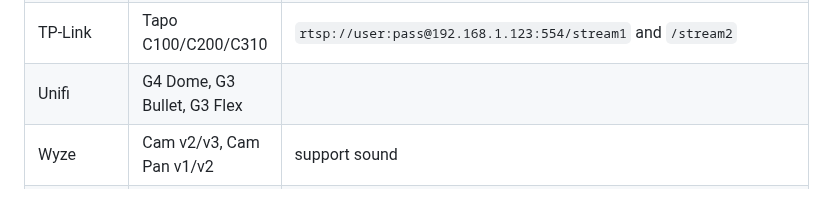
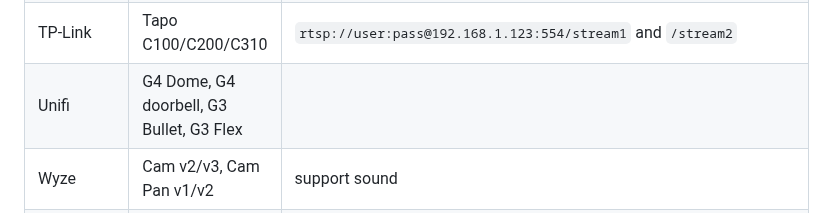
Before and after one commit to AlexxIT/WebRTC, a Markdown page: README.md, the part around the change. GitHub-like rendering.

Commit message:
Add Unifi G4 doorbell as working cam
Unifi G4 doorbell works when using rstpx instead of rstps. Also the '?enableSrtp' at the end of the rstps URL needs to be removed due to a certificate error.

Example (not working due to certificate issued to 127.0.0.1)
rtsps://10.0.0.100:7441/YYYYY?enableSrtp

Working:
rtspx://10.0.0.100:7441/YYYYY

```diff
--- a/README.md
+++ b/README.md
@@ -263,7 +263,7 @@ logger:
 | Sonoff         | GK-200MP2-B                                           | support sound and [PTZ](https://github.com/AlexxIT/SonoffLAN#sonoff-gk-200mp2-b-camera), `rtsp://rtsp:12345678@192.168.1.123:554/av_stream/ch0` and `/av_stream/ch1`                                                                 |
 | SriHome        | SH035                                                 | `rtsp://192.168.xxx.xxx:8554/profile0` and `/profile1` and `/profile2`                                                                                                                                                               |
 | TP-Link        | Tapo C100/C200/C310                                   | `rtsp://user:pass@192.168.1.123:554/stream1` and `/stream2`                                                                                                                                                                          |
-| Unifi          | G4 Dome, G3 Bullet, G3 Flex                           |                                                                                                                                                                                                                                      |
+| Unifi          | G4 Dome, G4 doorbell, G3 Bullet, G3 Flex                           |                                                                                                                                                                                                                                      |
 | Wyze           | Cam v2/v3, Cam Pan v1/v2                                    | support sound                                                                                                                                                                                                                        |
 | Xiaomi         | Dafang                                                | [with hack](https://github.com/EliasKotlyar/Xiaomi-Dafang-Hacks), `rtsp://192.168.1.123:8554/unicast` <br> Video: H264, size: 1920x1080, bitrate: 1000, format: VBR, frame rate: 10 <br> Audio: PCMU, rate in: 8000, rate out: 44100 |
 | Yi             | Hi3518e Chipset                                       | [with hack](https://github.com/alienatedsec/yi-hack-v5)                                                                                                                                                                              |
```
